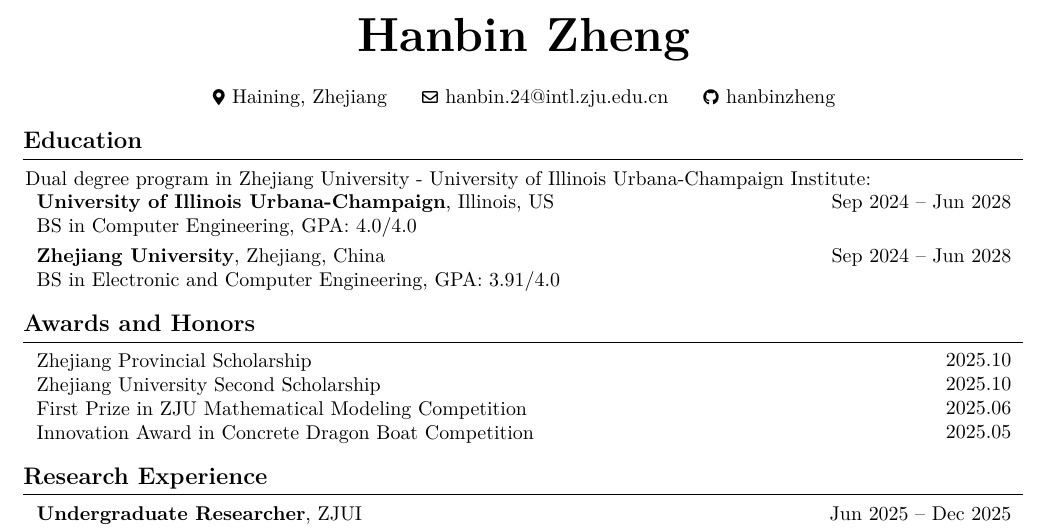
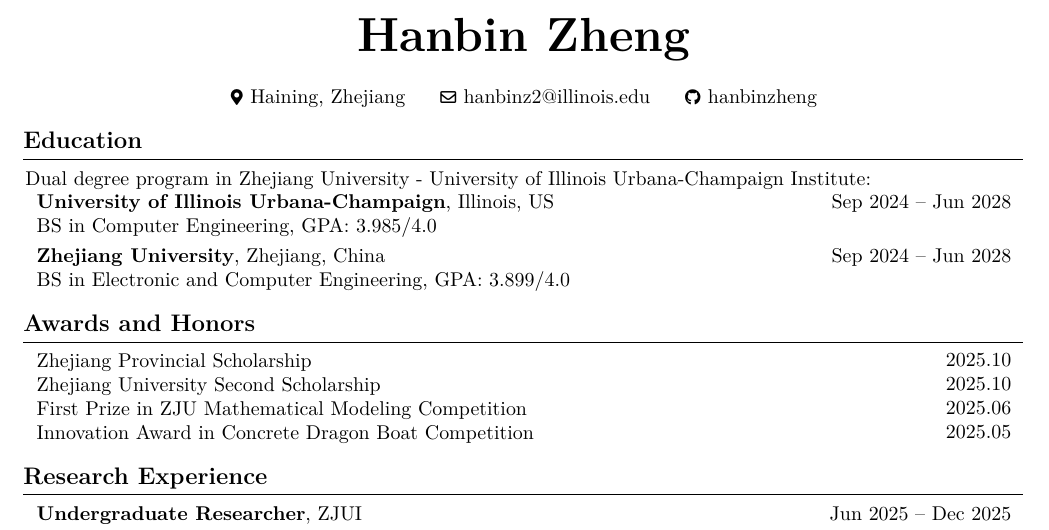
Before and after one commit to hanbinzheng/cv, a LaTeX document (main.tex): part of the page, cut so that both start at the same text. Compiled offline with pdfLaTeX.

Commit message:
update email and GPA

```diff
--- a/main.tex
+++ b/main.tex
@@ -164,7 +164,7 @@
         \kern 0.25 cm%
         \AND%
         \kern 0.25 cm%
-        \mbox{\hrefWithoutArrow{mailto:hanbin.24@intl.zju.edu.cn}{\color{black}{\footnotesize\faEnvelope[regular]}\hspace*{0.13cm}hanbin.24@intl.zju.edu.cn}} % email
+        \mbox{\hrefWithoutArrow{mailto:hanbinz2@illinois.edu}{\color{black}{\footnotesize\faEnvelope[regular]}\hspace*{0.13cm}hanbinz2@illinois.edu}} % email
         \kern 0.25 cm%
         \AND%
         \kern 0.25 cm%
@@ -205,7 +205,7 @@
         Sep 2024 – Jun 2028
       }
       \textbf{University of Illinois Urbana-Champaign}, Illinois, US\\
-      BS in Computer Engineering, GPA: 4.0/4.0
+      BS in Computer Engineering, GPA: 3.985/4.0
     \end{twocolentry}
 
     \vspace{0.1cm}
@@ -214,7 +214,7 @@
         Sep 2024 – Jun 2028
       }
       \textbf{Zhejiang University}, Zhejiang, China \\
-      BS in Electronic and Computer Engineering, GPA: 3.91/4.0
+      BS in Electronic and Computer Engineering, GPA: 3.899/4.0
     \end{twocolentry}
 
 %%%%%%%%%%%%%%%%%%%%%%%%%%%%%%%%%%%%%%%%%%%%%%%%%%%%%%%%%%%%%%%%%%%%%%%%%%%%%%%%%%%%%%%%%%%%%%%%%%%%%%%%%%%%%%%%%%%%%%%%%
```
Also changed, not shown: main.pdf, 1 other file.
